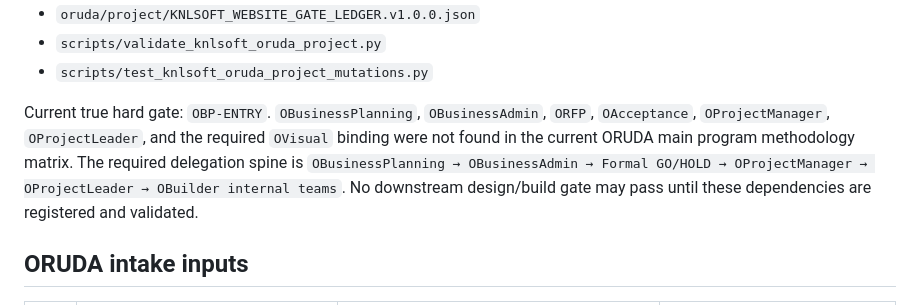
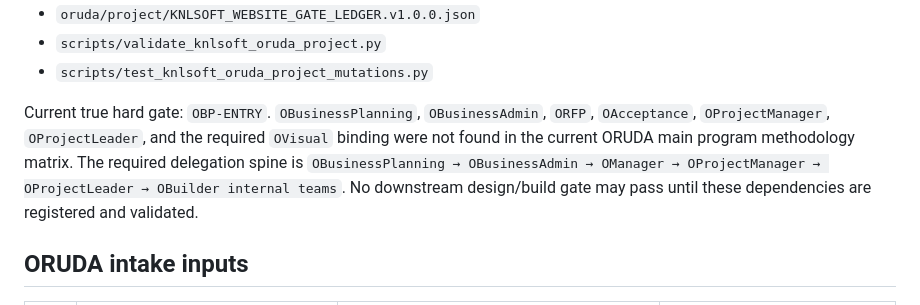
Before and after one commit to babyandi/KNLSOFT-Homepage, a Markdown page: docs/README.md, the part around the change. Rendered like a GitHub page.

Commit message:
Include OManager in ORUDA delegation spine

```diff
--- a/docs/README.md
+++ b/docs/README.md
@@ -19,7 +19,7 @@ Machine-readable control:
 - `scripts/validate_knlsoft_oruda_project.py`
 - `scripts/test_knlsoft_oruda_project_mutations.py`
 
-Current true hard gate: `OBP-ENTRY`. `OBusinessPlanning`, `OBusinessAdmin`, `ORFP`, `OAcceptance`, `OProjectManager`, `OProjectLeader`, and the required `OVisual` binding were not found in the current ORUDA main program methodology matrix. The required delegation spine is `OBusinessPlanning → OBusinessAdmin → Formal GO/HOLD → OProjectManager → OProjectLeader → OBuilder internal teams`. No downstream design/build gate may pass until these dependencies are registered and validated.
+Current true hard gate: `OBP-ENTRY`. `OBusinessPlanning`, `OBusinessAdmin`, `ORFP`, `OAcceptance`, `OProjectManager`, `OProjectLeader`, and the required `OVisual` binding were not found in the current ORUDA main program methodology matrix. The required delegation spine is `OBusinessPlanning → OBusinessAdmin → OManager → OProjectManager → OProjectLeader → OBuilder internal teams`. No downstream design/build gate may pass until these dependencies are registered and validated.
 
 ## ORUDA intake inputs
 
```
